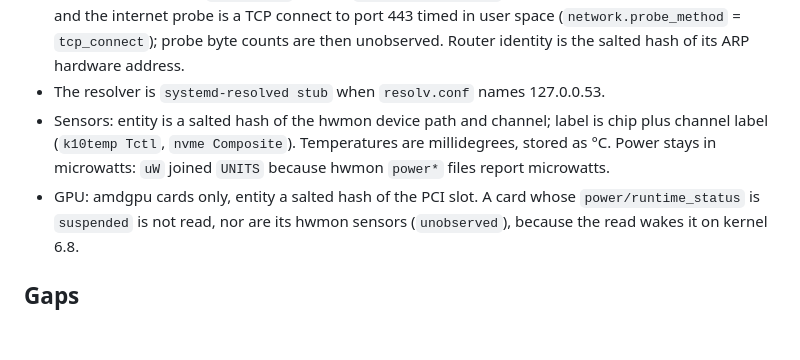
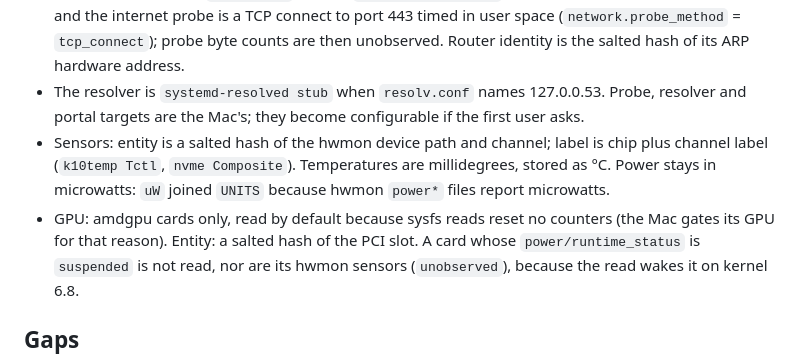
Before and after one commit to dkroshow/machine-audit, a Markdown page: docs/linux-adapter.md, the part around the change. Drawn GitHub-style; blank space fills up the shorter version.

```diff
--- a/docs/linux-adapter.md
+++ b/docs/linux-adapter.md
@@ -92,12 +92,15 @@ measure growth on the target before trimming anything.
   (`network.probe_method` = `tcp_connect`); probe byte counts are then
   unobserved. Router identity is the salted hash of its ARP hardware address.
 - The resolver is `systemd-resolved stub` when `resolv.conf` names
-  127.0.0.53.
+  127.0.0.53. Probe, resolver and portal targets are the Mac's; they become
+  configurable if the first user asks.
 - Sensors: entity is a salted hash of the hwmon device path and channel;
   label is chip plus channel label (`k10temp Tctl`, `nvme Composite`).
   Temperatures are millidegrees, stored as °C. Power stays in microwatts:
   `uW` joined `UNITS` because hwmon `power*` files report microwatts.
-- GPU: amdgpu cards only, entity a salted hash of the PCI slot. A card whose
+- GPU: amdgpu cards only, read by default because sysfs reads reset no
+  counters (the Mac gates its GPU for that reason). Entity: a salted hash of
+  the PCI slot. A card whose
   `power/runtime_status` is `suspended` is not read, nor are its hwmon
   sensors (`unobserved`), because the read wakes it on kernel 6.8.
 
```
Also changed, not shown: README.md (+3 -1 lines), docs/gpu-view.md (+2 -0 lines).
